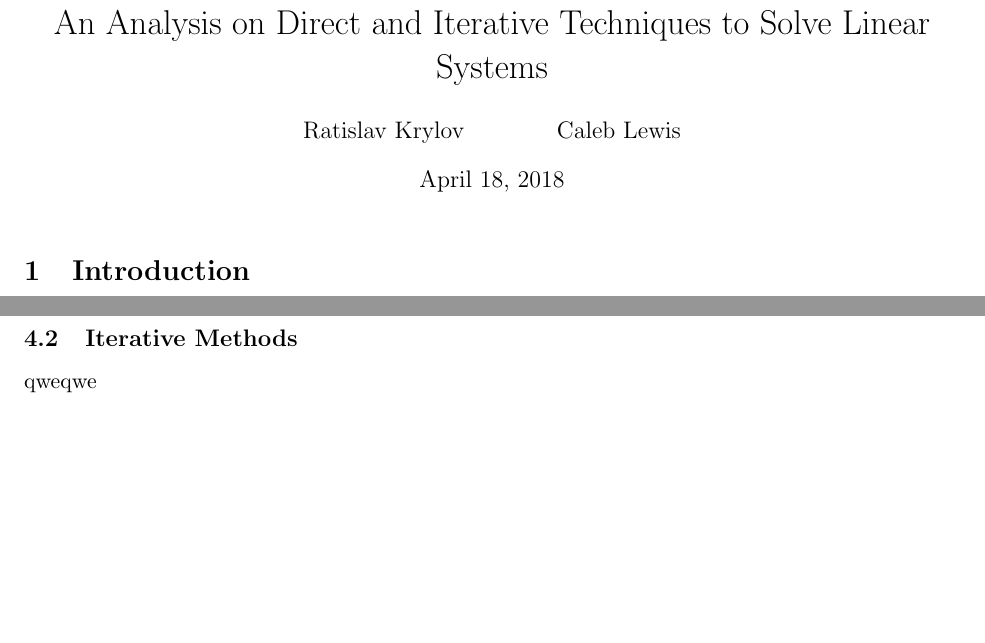
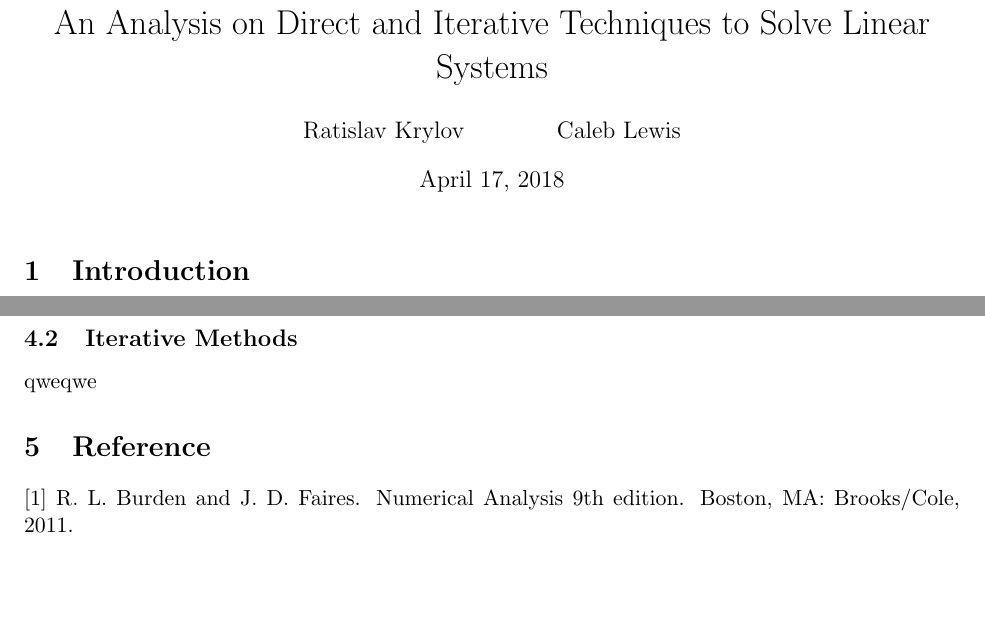
Before and after one commit to calebdre/Numerical-Analysis, a LaTeX document (report_Lewis_Krylov.tex): two parts of pages 1 and 8 of 8, joined at a grey line, cut so that both start at the same text. Compiled offline with pdfLaTeX.

Commit message:
added date and references

```diff
--- a/report_Lewis_Krylov.tex
+++ b/report_Lewis_Krylov.tex
@@ -13,7 +13,7 @@
 
 \title{An Analysis on Direct and Iterative Techniques to Solve Linear Systems}
 \author{Ratislav Krylov \and Caleb Lewis}
-% \date{} % Fill in actual date, or comment this line to show current date.
+\date{April 17, 2018} % Fill in actual date, or comment this line to show current date.
 
 \newcommand\norm[1]{\left\lVert#1\right\rVert}
 
@@ -247,4 +247,7 @@ Though when precision is of utmost importance, Iterative Refinement takes the ca
 \end{center}\subsection{Iterative Methods}
 qweqwe
 
+\section{Reference}
+[1] R. L. Burden and J. D. Faires. Numerical Analysis 9th edition. Boston, MA: Brooks/Cole, 2011.
+
 \end{document}
```
Also changed, not shown: report_Lewis_Krylov.pdf, 3 other files.
